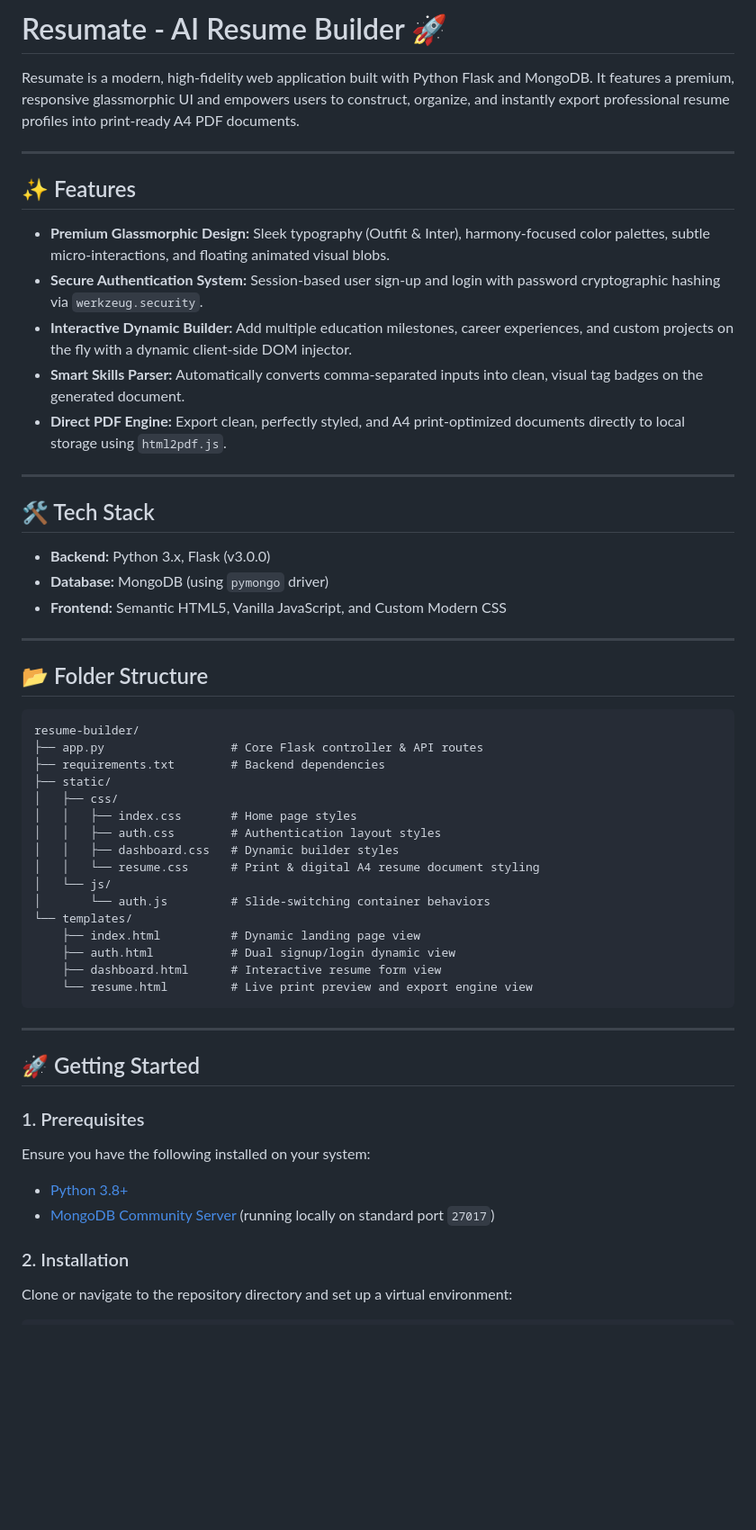
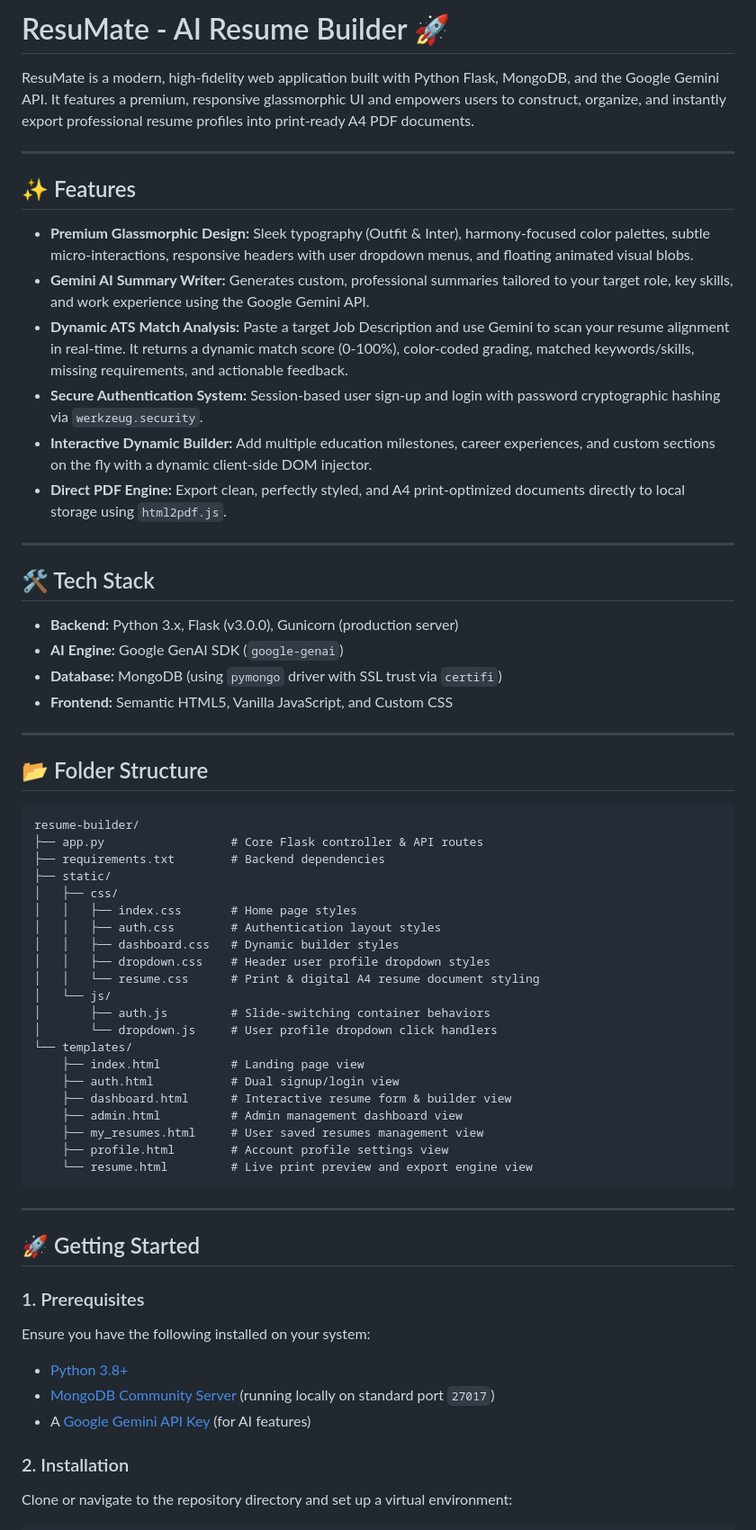
Before and after one commit to rahul256812/ResuMate, a Markdown page: README.md, the part around one of its changes. Shown at 90% size. Rendered like a GitHub page; blank space fills up the shorter version.

Commit message:
Update README with Gemini AI features, directory structure, and deployment instructions

````diff
--- a/README.md
+++ b/README.md
@@ -1,24 +1,26 @@
-# Resumate - AI Resume Builder 🚀
+# ResuMate - AI Resume Builder 🚀
 
-Resumate is a modern, high-fidelity web application built with Python Flask and MongoDB. It features a premium, responsive glassmorphic UI and empowers users to construct, organize, and instantly export professional resume profiles into print-ready A4 PDF documents.
+ResuMate is a modern, high-fidelity web application built with Python Flask, MongoDB, and the Google Gemini API. It features a premium, responsive glassmorphic UI and empowers users to construct, organize, and instantly export professional resume profiles into print-ready A4 PDF documents.
 
 ---
 
 ## ✨ Features
 
-*   **Premium Glassmorphic Design:** Sleek typography (Outfit & Inter), harmony-focused color palettes, subtle micro-interactions, and floating animated visual blobs.
+*   **Premium Glassmorphic Design:** Sleek typography (Outfit & Inter), harmony-focused color palettes, subtle micro-interactions, responsive headers with user dropdown menus, and floating animated visual blobs.
+*   **Gemini AI Summary Writer:** Generates custom, professional summaries tailored to your target role, key skills, and work experience using the Google Gemini API.
+*   **Dynamic ATS Match Analysis:** Paste a target Job Description and use Gemini to scan your resume alignment in real-time. It returns a dynamic match score (0-100%), color-coded grading, matched keywords/skills, missing requirements, and actionable feedback.
 *   **Secure Authentication System:** Session-based user sign-up and login with password cryptographic hashing via `werkzeug.security`.
-*   **Interactive Dynamic Builder:** Add multiple education milestones, career experiences, and custom projects on the fly with a dynamic client-side DOM injector.
-*   **Smart Skills Parser:** Automatically converts comma-separated inputs into clean, visual tag badges on the generated document.
+*   **Interactive Dynamic Builder:** Add multiple education milestones, career experiences, and custom sections on the fly with a dynamic client-side DOM injector.
 *   **Direct PDF Engine:** Export clean, perfectly styled, and A4 print-optimized documents directly to local storage using `html2pdf.js`.
 
 ---
 
 ## 🛠️ Tech Stack
 
-*   **Backend:** Python 3.x, Flask (v3.0.0)
-*   **Database:** MongoDB (using `pymongo` driver)
-*   **Frontend:** Semantic HTML5, Vanilla JavaScript, and Custom Modern CSS
+*   **Backend:** Python 3.x, Flask (v3.0.0), Gunicorn (production server)
+*   **AI Engine:** Google GenAI SDK (`google-genai`)
+*   **Database:** MongoDB (using `pymongo` driver with SSL trust via `certifi`)
+*   **Frontend:** Semantic HTML5, Vanilla JavaScript, and Custom CSS
 
 ---
 
@@ -33,13 +35,18 @@ resume-builder/
 │   │   ├── index.css       # Home page styles
 │   │   ├── auth.css        # Authentication layout styles
 │   │   ├── dashboard.css   # Dynamic builder styles
+│   │   ├── dropdown.css    # Header user profile dropdown styles
 │   │   └── resume.css      # Print & digital A4 resume document styling
 │   └── js/
-│       └── auth.js         # Slide-switching container behaviors
+│       ├── auth.js         # Slide-switching container behaviors
+│       └── dropdown.js     # User profile dropdown click handlers
 └── templates/
-    ├── index.html          # Dynamic landing page view
-    ├── auth.html           # Dual signup/login dynamic view
-    ├── dashboard.html      # Interactive resume form view
+    ├── index.html          # Landing page view
+    ├── auth.html           # Dual signup/login view
+    ├── dashboard.html      # Interactive resume form & builder view
+    ├── admin.html          # Admin management dashboard view
+    ├── my_resumes.html     # User saved resumes management view
+    ├── profile.html        # Account profile settings view
     └── resume.html         # Live print preview and export engine view
 ```
 
@@ -51,6 +58,7 @@ resume-builder/
 Ensure you have the following installed on your system:
 *   [Python 3.8+](https://www.python.org/downloads/)
 *   [MongoDB Community Server](https://www.mongodb.com/docs/manual/administration/install-community/) (running locally on standard port `27017`)
+*   A [Google Gemini API Key](https://ai.google.dev/) (for AI features)
 
 ### 2. Installation
 Clone or navigate to the repository directory and set up a virtual environment:
````
Also changed, not shown: other parts of README.md (+27 -1 lines).
